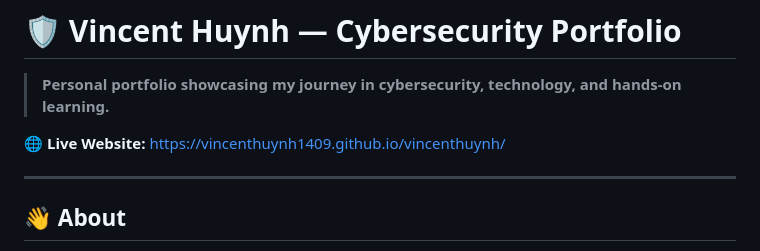
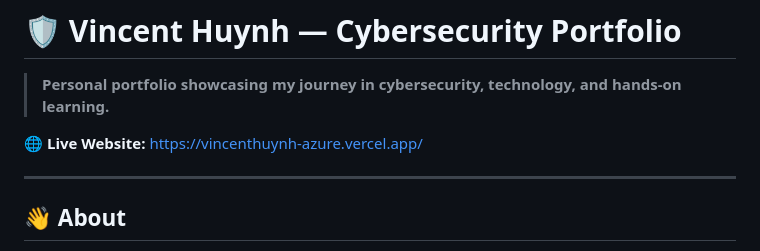
Before and after one commit to vincenthuynh1409/vincenthuynh, a Markdown page: README.md, the part around the change. Rendered like a GitHub page.

Commit message:
Change live website link in README
Updated live website link to the new Vercel deployment.

```diff
--- a/README.md
+++ b/README.md
@@ -2,7 +2,7 @@
 
 > **Personal portfolio showcasing my journey in cybersecurity, technology, and hands-on learning.**
 
-🌐 **Live Website:** https://vincenthuynh1409.github.io/vincenthuynh/
+🌐 **Live Website:** https://vincenthuynh-azure.vercel.app/
 
 ---
 
```
